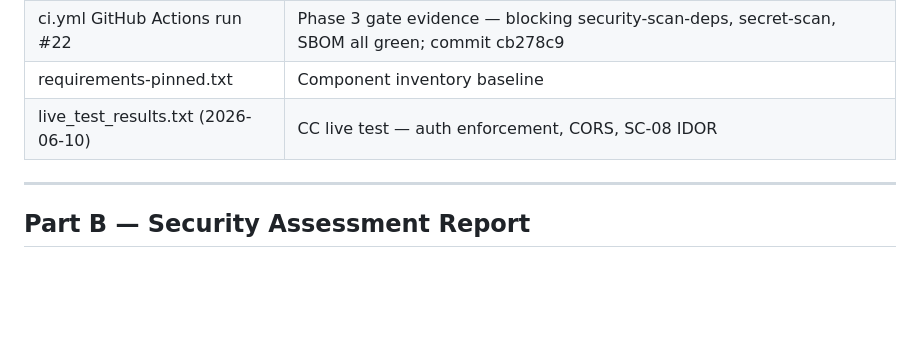
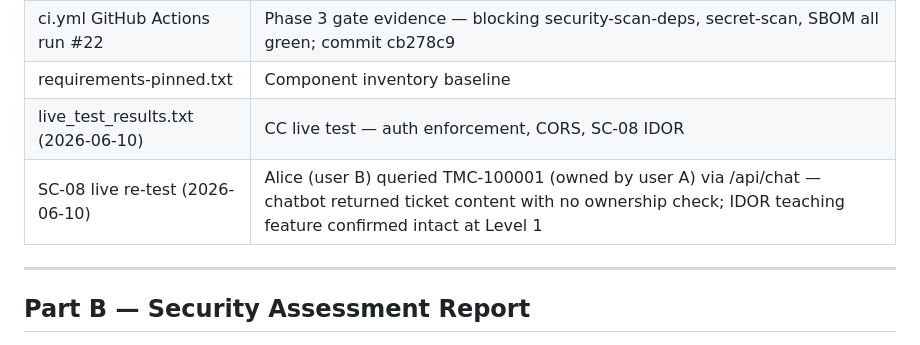
Before and after one commit to mcarver316/Main, a Markdown page: docs/SAP_SAR_PAPA_Lab_v4.md, the part around the change. GitHub-like rendering; blank space fills up the shorter version.

Commit message:
docs: SC-08 live re-test result in SAP/SAR supporting evidence
Alice (User B) queried TMC-100001 (owned by User A) via /api/chat
at Security Level 1. Chatbot returned ticket content without an
ownership check — SC-08 IDOR teaching feature confirmed intact
post-Phase-3 (2026-06-10).

Co-Authored-By: Claude Sonnet 4.6 <noreply@anthropic.com>

```diff
--- a/docs/SAP_SAR_PAPA_Lab_v4.md
+++ b/docs/SAP_SAR_PAPA_Lab_v4.md
@@ -42,6 +42,7 @@ controls.
 | ci.yml GitHub Actions run #22 | Phase 3 gate evidence — blocking security-scan-deps, secret-scan, SBOM all green; commit cb278c9 |
 | requirements-pinned.txt | Component inventory baseline |
 | live_test_results.txt (2026-06-10) | CC live test — auth enforcement, CORS, SC-08 IDOR |
+| SC-08 live re-test (2026-06-10) | Alice (user B) queried TMC-100001 (owned by user A) via /api/chat — chatbot returned ticket content with no ownership check; IDOR teaching feature confirmed intact at Level 1 |
 
 ---
 
```
